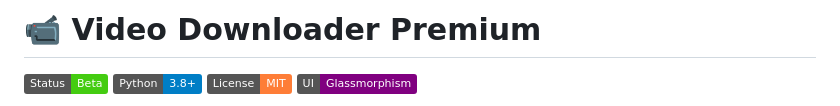
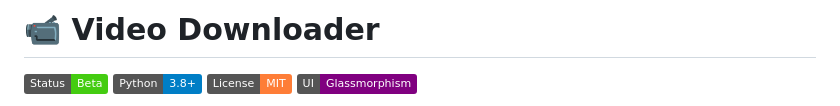
Before and after one commit to edgaravilio/downloader-video, a Markdown page: README.md, the part around the change. GitHub-like rendering; badges without logos.

Commit message:
Rename project to 'Video Downloader'

```diff
--- a/README.md
+++ b/README.md
@@ -1,4 +1,4 @@
-# 📹 Video Downloader Premium
+# 📹 Video Downloader
 
 ![Status](https://img.shields.io/badge/Status-Beta-brightgreen)
 ![Python](https://img.shields.io/badge/Python-3.8+-blue)
```
